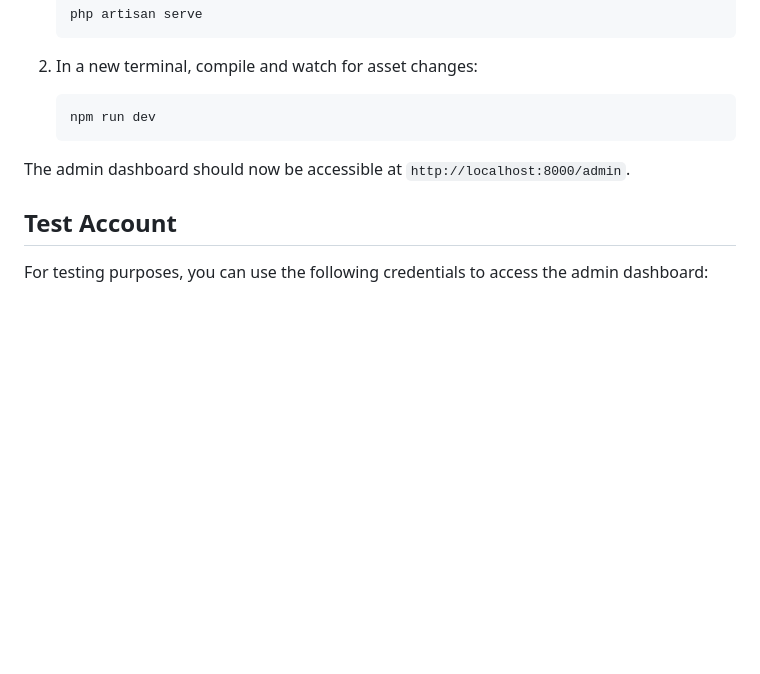
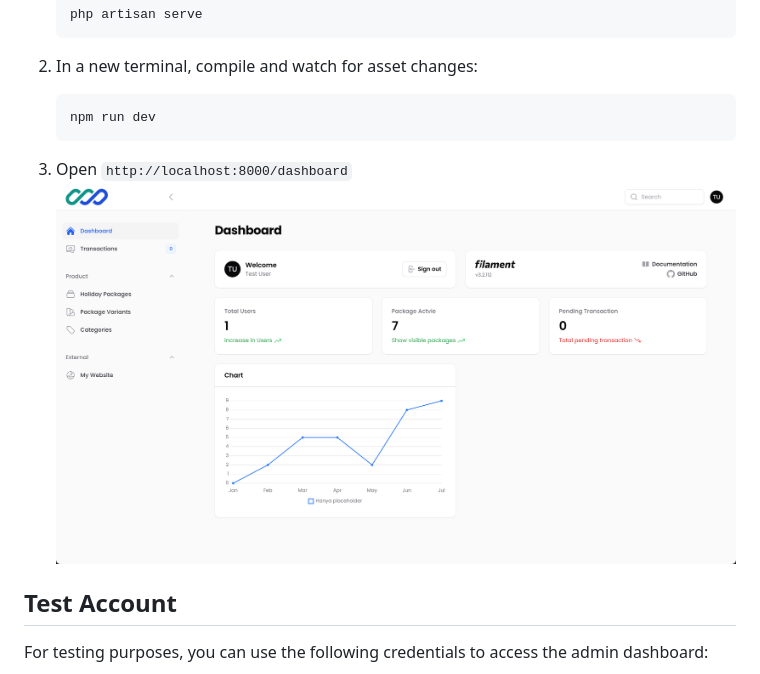
Before and after one commit to asiata25/travel-kuy, a Markdown page: README.md, the part around the change. GitHub-like rendering; pictures changed too: dashboard.png (added); blank space fills up the shorter version.

Commit message:
docs: update readme

````diff
--- a/README.md
+++ b/README.md
@@ -80,7 +80,8 @@ This diagram illustrates the relationships between Users, Transactions, Holiday
    npm run dev
    ```
 
-The admin dashboard should now be accessible at `http://localhost:8000/admin`.
+3. Open `http://localhost:8000/dashboard`
+   <img src="dashboard.png"/>
 
 ## Test Account
 
````
